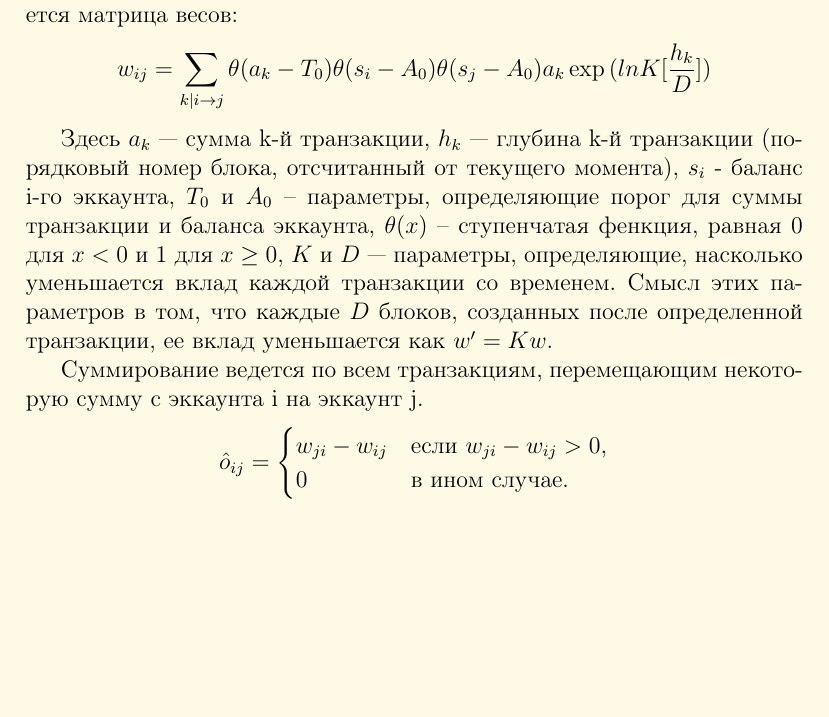
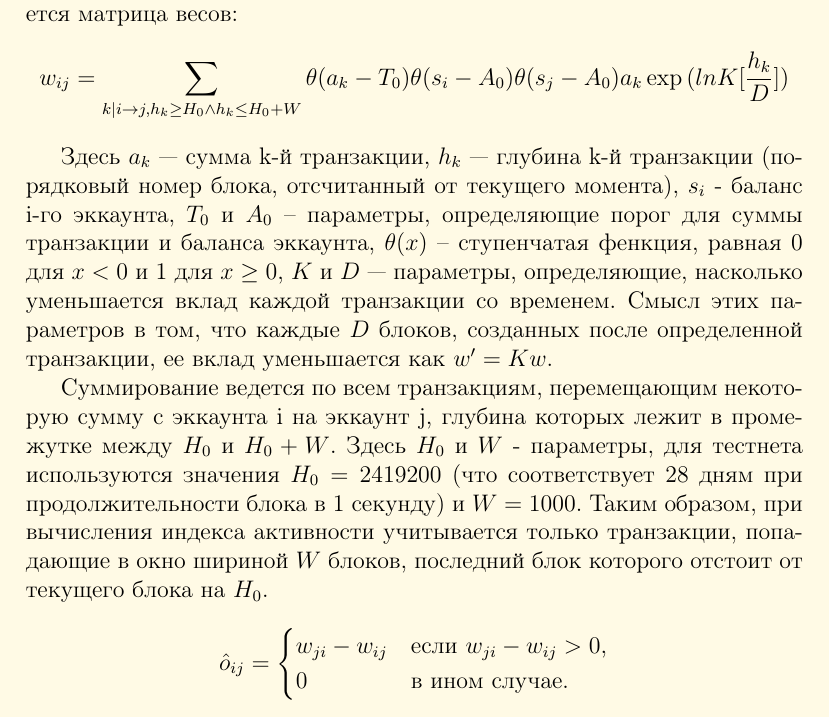
Before and after one commit to GravityProtocol/gravity-docs, a LaTeX paper (yellow_paper/gravity_yellow_paper.tex): part of page 5 of 12 before the commit and part of page 5 of 13 after it, cut so that both start at the same text, the shorter picture padded with empty space. Compiled offline with pdfLaTeX.

Commit message:
Time window for activity index calculation

```diff
--- a/yellow_paper/gravity_yellow_paper.tex
+++ b/yellow_paper/gravity_yellow_paper.tex
@@ -74,12 +74,12 @@ $$
 \subsection{Вычисление outlink-матрицы}
 Outlink-матрица $O$ вычисляется следующим образом. Сначала вычисляется матрица весов:
 $$
-w_{ij}=\sum_{k|i \to j} \theta ( a_k - T_0 ) \theta ( s_i - A_0 ) \theta ( s_j - A_0 ) a_k \exp{(lnK [\frac{h_k}{D}])}
+w_{ij}=\sum_{k|i \to j, {h_k \ge H_0} \land {h_k \le H_0+W}} \theta ( a_k - T_0 ) \theta ( s_i - A_0 ) \theta ( s_j - A_0 ) a_k \exp{(lnK [\frac{h_k}{D}])}
 $$
 
 Здесь $a_k$ –- сумма k-й транзакции, $h_k$ –- глубина  k-й транзакции (порядковый номер блока, отсчитанный от текущего момента), $s_i$ - баланс i-го эккаунта, $T_0$ и $A_0$ -- параметры, определяющие порог для суммы транзакции и баланса эккаунта, $\theta(x)$ -- ступенчатая фенкция, равная 0 для $x<0$ и 1 для $x \ge 0$, $K$ и  $D$ — параметры, определяющие, насколько уменьшается вклад каждой транзакции со временем. Смысл этих параметров в том, что каждые $D$ блоков, созданных после определенной транзакции, ее вклад уменьшается как $w'=Kw$.
 
-Суммирование ведется по всем транзакциям, перемещающим некоторую сумму с эккаунта i на эккаунт j.
+Суммирование ведется по всем транзакциям, перемещающим некоторую сумму с эккаунта i на эккаунт j, глубина которых лежит в промежутке между $H_0$ и $H_0+W$. Здесь $H_0$ и $W$ - параметры, для тестнета используются значения $H_0=2419200$ (что соответствует 28 дням при продолжительности блока в 1 секунду) и $W=1000$. Таким образом, при вычисления индекса активности учитывается только транзакции, попадающие в окно шириной $W$ блоков, последний блок которого отстоит от текущего блока на $H_0$.
 $$
 \hat{o}_{ij} = \begin{cases}
  w_{ji}-w_{ij}
```
Also changed, not shown: yellow_paper/gravity_yellow_paper.pdf.
